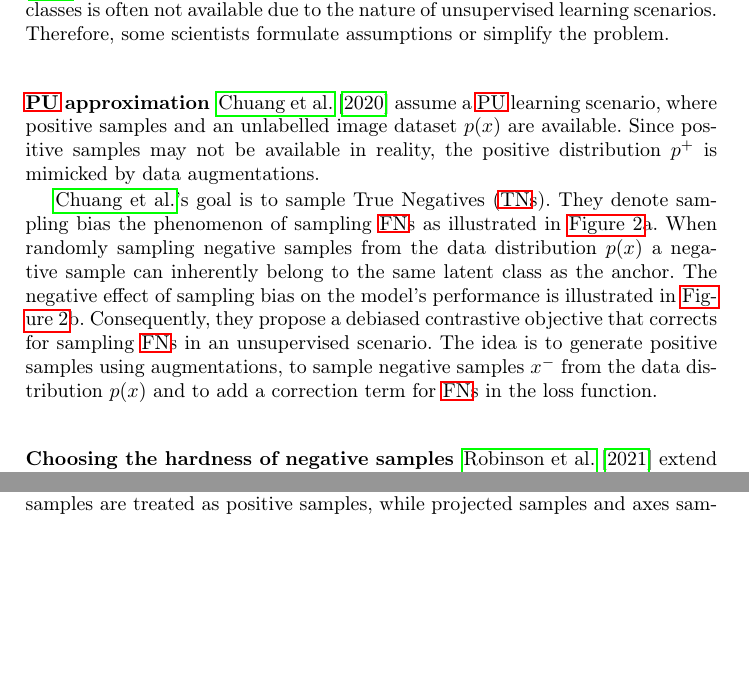
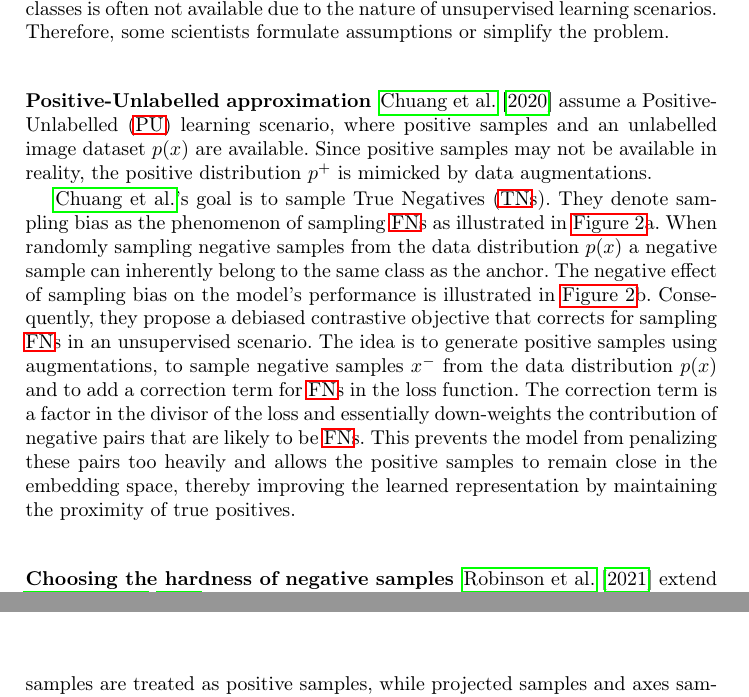
Before and after one commit to KlaraGtknst/master-seminar-ies, a LaTeX thesis (main.tex, which reads sections/main_part/umbrella_sections/distributions/debiasing.tex): two parts of pages 4 and 19 of 25 before the commit and two parts of pages 4 and 20 of 25 after it, joined at a grey line, cut so that both start at the same text, the shorter picture padded with empty space. Compiled offline with pdfLaTeX.

Commit message:
feat: Add explanation for correction term

```diff
--- a/sections/main_part/umbrella_sections/distributions/debiasing.tex
+++ b/sections/main_part/umbrella_sections/distributions/debiasing.tex
@@ -1,14 +1,14 @@
-\subsubsection{\ac{pu} approximation}\label{subsec:pu_approximation}
+\subsubsection{\acl{pu} approximation}\label{subsec:pu_approximation}
 
-\citet{chuang_debiased_2020} assume a \ac{pu} learning scenario,
+\citet{chuang_debiased_2020} assume a \acf{pu} learning scenario,
 where positive samples and an unlabelled image dataset $p(x)$ are available.
 Since positive samples may not be available in reality,
 the positive distribution $p^+$ is mimicked by data augmentations.
 
 \citeauthor{chuang_debiased_2020}'s goal is to sample \acp{tn}.
-They denote sampling bias the phenomenon of sampling \acp{fn} as illustrated in \autoref{fig:sampling_bias}a.
+They denote sampling bias as the phenomenon of sampling \acp{fn} as illustrated in \autoref{fig:sampling_bias}a.
 When randomly sampling negative samples from the data distribution $p(x)$
-a negative sample can inherently belong to the same latent class as the anchor.
+a negative sample can inherently belong to the same class as the anchor.
 The negative effect of sampling bias on the model's performance is illustrated in \autoref{fig:sampling_bias}b. % intuition
 Consequently, they propose a debiased contrastive objective that corrects for sampling \acp{fn}
 %i.e., the selection of negative samples that have the same label as the anchor,
@@ -16,6 +16,13 @@ in an unsupervised scenario.
 The idea is to generate positive samples using augmentations,
 to sample negative samples $x^-$ from the data distribution $p(x)$
 and to add a correction term for \acp{fn} in the loss function.
+% why and how does correction term work?
+The correction term is a factor in the divisor of the loss and
+essentially down-weights the contribution of negative pairs that are likely to be \acp{fn}.
+% TODO: necessary how likely is defined? dot product of representations
+This prevents the model from penalizing these pairs too heavily and
+allows the positive samples to remain close in the embedding space,
+thereby improving the learned representation by maintaining the proximity of true positives.
 
 \begin{figure}%
     \centering
```
